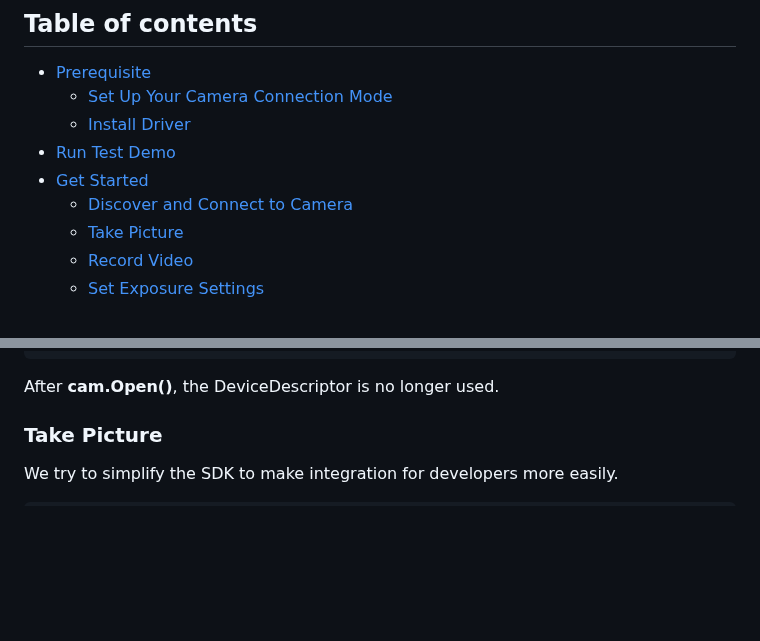
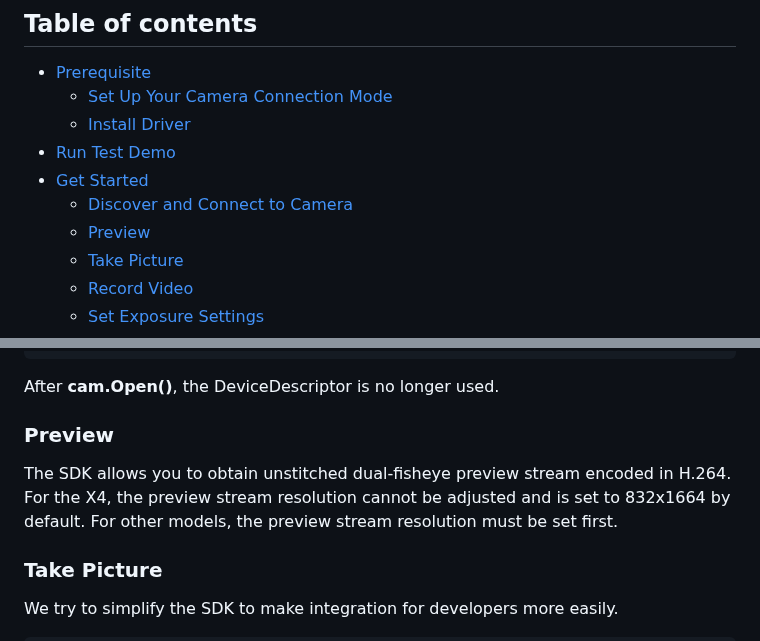
Before and after one commit to Insta360Develop/CameraSDK-Cpp, a Markdown page: README.md, 2 parts joined by grey strips. Rendered like a GitHub page; blank space fills up the shorter version.

Commit message:
Update README.md
preview

````diff
--- a/README.md
+++ b/README.md
@@ -30,6 +30,7 @@ CameraSDK-Cpp is a C++ library to control Insta360 cameras.
 - [Run Test Demo](#running-demo)
 - [Get Started](#get-started)
   + [Discover and Connect to Camera](#connect)
+  + [Preview](#preview)
   + [Take Picture](#takepicture)
   + [Record Video](#recording)
   + [Set Exposure Settings](#exposure-settings)
@@ -133,6 +134,10 @@ if(!cam.Open()) {
 cam.Close(); // close the connection after use.
 ```
 After **cam.Open()**, the DeviceDescriptor is no longer used.
+
+### <a name='preview' />Preview
+The SDK allows you to obtain unstitched dual-fisheye preview stream encoded in H.264.
+For the X4, the preview stream resolution cannot be adjusted and is set to 832x1664 by default. For other models, the preview stream resolution must be set first.
 
 ### <a name='takepicture' />Take Picture
 We try to simplify the SDK to make integration for developers more easily.
````
